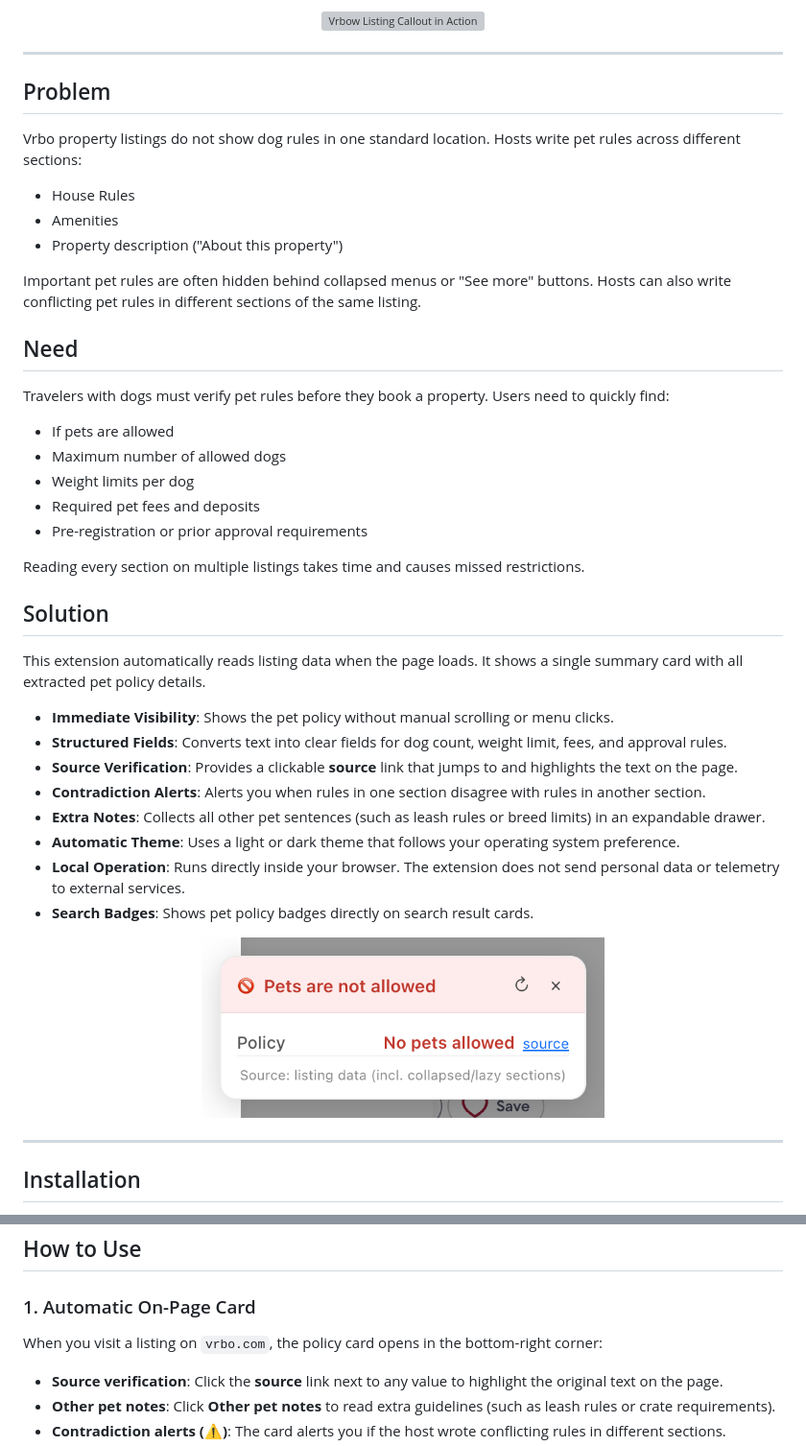
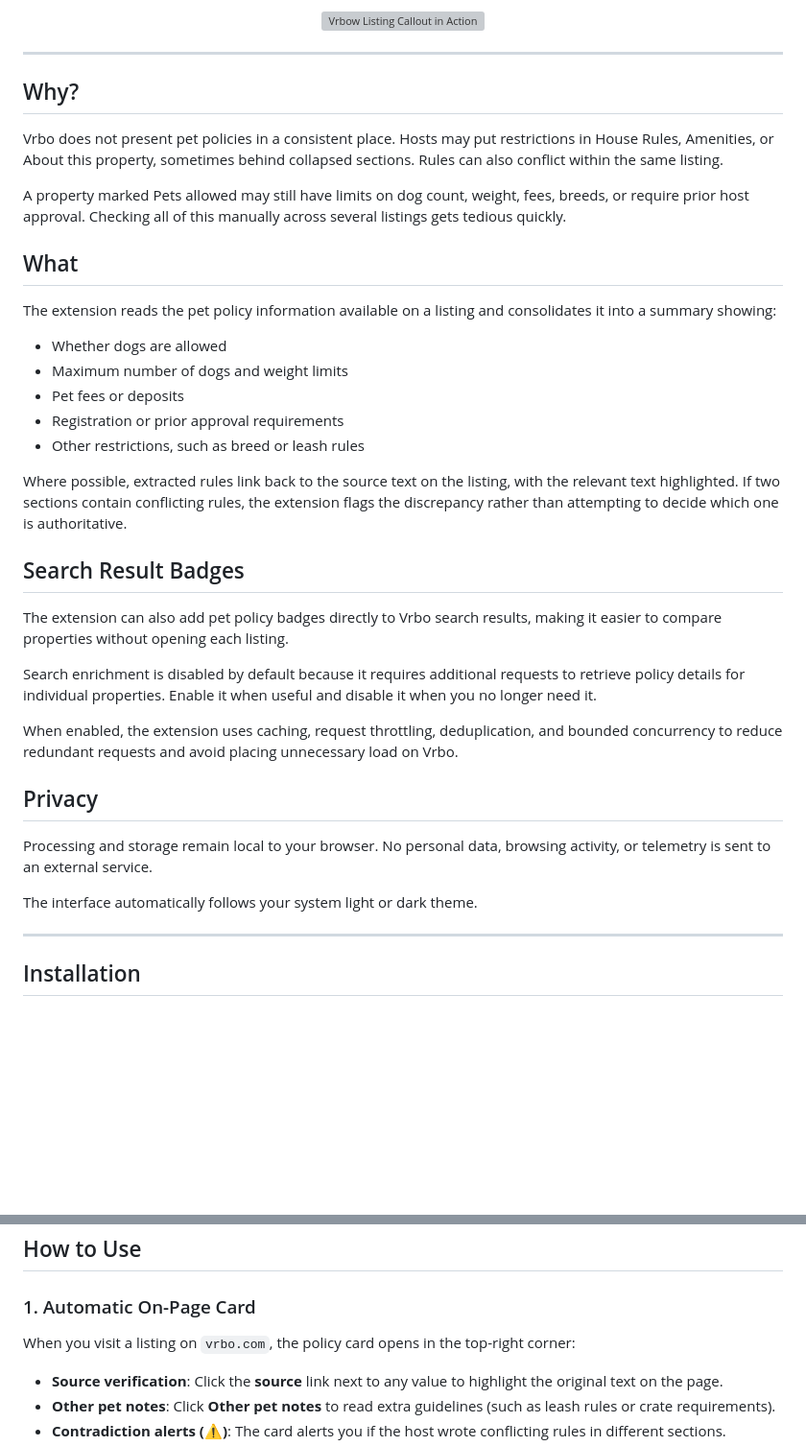
Before and after one commit to curdriceaurora/vrbo-dog-friendly, a Markdown page: README.md, 2 parts joined by grey strips. Shown at 96% size. GitHub-like rendering; blank space fills up the shorter version; grey boxes are pictures that could not be loaded.

Commit message:
docs: update README with why, what, search badges, and privacy sections

```diff
--- a/README.md
+++ b/README.md
@@ -14,46 +14,37 @@
 
 ---
 
-## Problem
+## Why?
 
-Vrbo property listings do not show dog rules in one standard location.
-Hosts write pet rules across different sections:
-- House Rules
-- Amenities
-- Property description ("About this property")
+Vrbo does not present pet policies in a consistent place. Hosts may put restrictions in House Rules, Amenities, or About this property, sometimes behind collapsed sections. Rules can also conflict within the same listing.
 
-Important pet rules are often hidden behind collapsed menus or "See more" buttons.
-Hosts can also write conflicting pet rules in different sections of the same listing.
+A property marked Pets allowed may still have limits on dog count, weight, fees, breeds, or require prior host approval. Checking all of this manually across several listings gets tedious quickly.
 
-## Need
+## What
 
-Travelers with dogs must verify pet rules before they book a property.
-Users need to quickly find:
-- If pets are allowed
-- Maximum number of allowed dogs
-- Weight limits per dog
-- Required pet fees and deposits
-- Pre-registration or prior approval requirements
+The extension reads the pet policy information available on a listing and consolidates it into a summary showing:
 
-Reading every section on multiple listings takes time and causes missed restrictions.
+* Whether dogs are allowed
+* Maximum number of dogs and weight limits
+* Pet fees or deposits
+* Registration or prior approval requirements
+* Other restrictions, such as breed or leash rules
 
-## Solution
+Where possible, extracted rules link back to the source text on the listing, with the relevant text highlighted. If two sections contain conflicting rules, the extension flags the discrepancy rather than attempting to decide which one is authoritative.
 
-This extension automatically reads listing data when the page loads.
-It shows a single summary card with all extracted pet policy details.
+## Search Result Badges
 
-- **Immediate Visibility**: Shows the pet policy without manual scrolling or menu clicks.
-- **Structured Fields**: Converts text into clear fields for dog count, weight limit, fees, and approval rules.
-- **Source Verification**: Provides a clickable **source** link that jumps to and highlights the text on the page.
-- **Contradiction Alerts**: Alerts you when rules in one section disagree with rules in another section.
-- **Extra Notes**: Collects all other pet sentences (such as leash rules or breed limits) in an expandable drawer.
-- **Automatic Theme**: Uses a light or dark theme that follows your operating system preference.
-- **Local Operation**: Runs directly inside your browser. The extension does not send personal data or telemetry to external services.
-- **Search Badges**: Shows pet policy badges directly on search result cards.
+The extension can also add pet policy badges directly to Vrbo search results, making it easier to compare properties without opening each listing.
 
-<p align="center">
-  <img src="docs/panel-not-allowed.png" alt="Callout showing pets not allowed policy" width="420">
-</p>
+Search enrichment is disabled by default because it requires additional requests to retrieve policy details for individual properties. Enable it when useful and disable it when you no longer need it.
+
+When enabled, the extension uses caching, request throttling, deduplication, and bounded concurrency to reduce redundant requests and avoid placing unnecessary load on Vrbo.
+
+## Privacy
+
+Processing and storage remain local to your browser. No personal data, browsing activity, or telemetry is sent to an external service.
+
+The interface automatically follows your system light or dark theme.
 
 ---
 
@@ -71,7 +62,7 @@ It shows a single summary card with all extracted pet policy details.
 ## How to Use
 
 ### 1. Automatic On-Page Card
-When you visit a listing on `vrbo.com`, the policy card opens in the bottom-right corner:
+When you visit a listing on `vrbo.com`, the policy card opens in the top-right corner:
 
 - **Source verification**: Click the **source** link next to any value to highlight the original text on the page.
 - **Other pet notes**: Click **Other pet notes** to read extra guidelines (such as leash rules or crate requirements).
```
